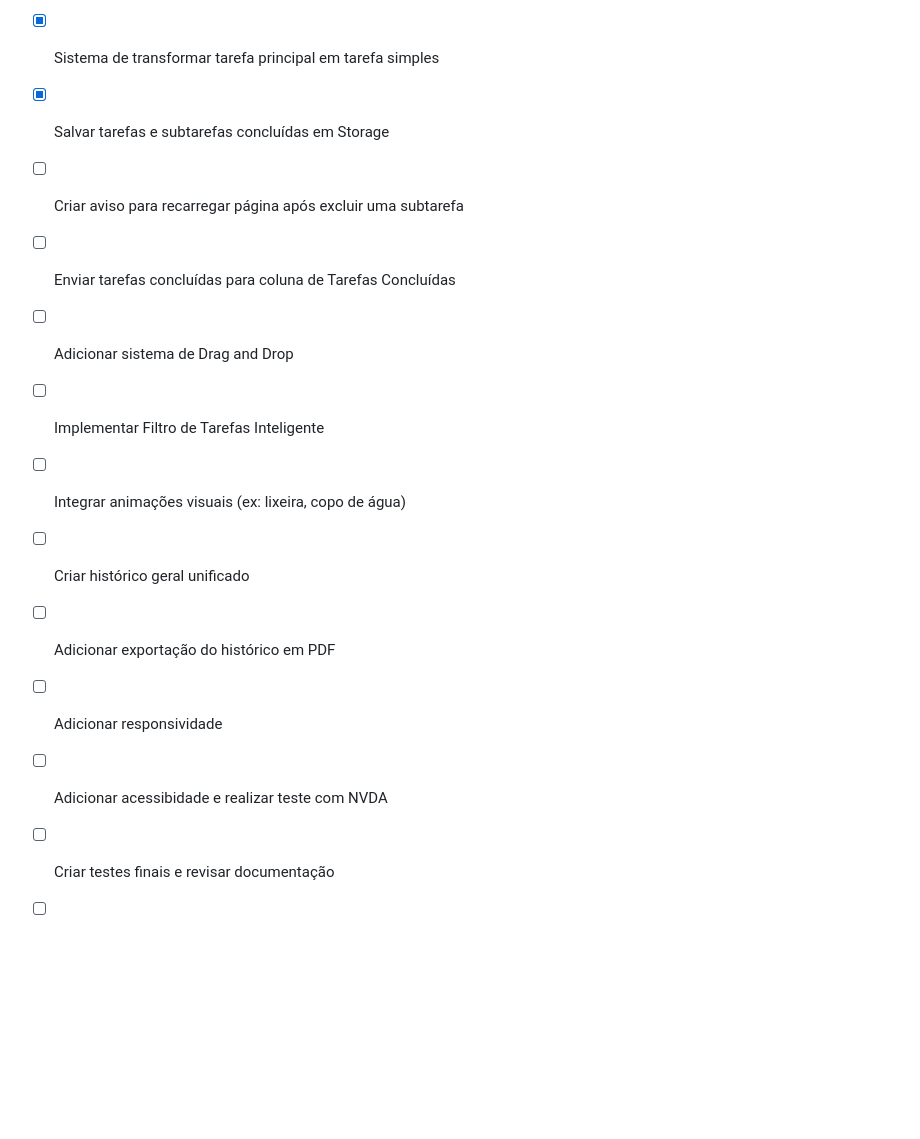
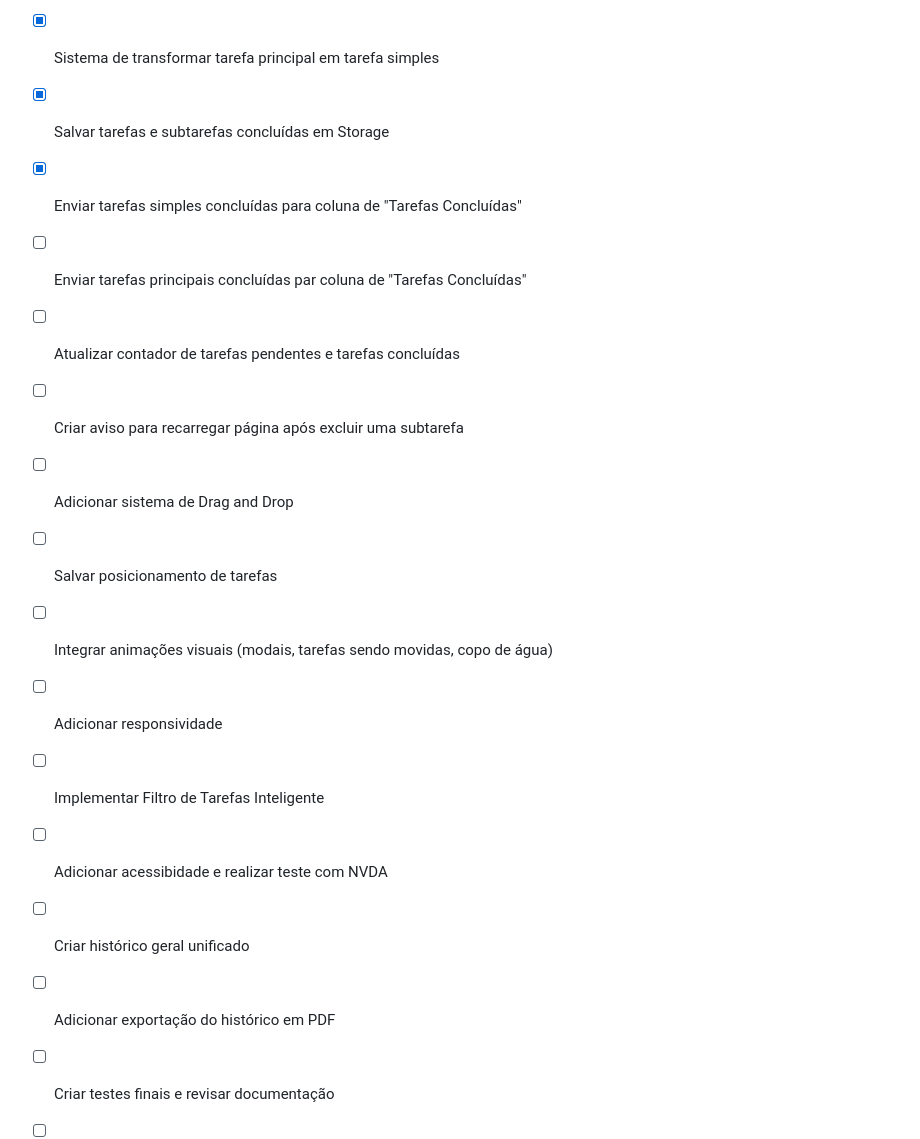
Before and after one commit to V1ctor-Souza/Advanced-To-Do-List, a Markdown page: README.md, the part around the change. GitHub-like rendering; blank space fills up the shorter version.

```diff
--- a/README.md
+++ b/README.md
@@ -64,15 +64,18 @@ Esse sistema permite exportar o histórico geral das tarefas em formato PDF.
  * [x] Editar e deletar subtarefas de DOM e Storage
  * [x] Sistema de transformar tarefa principal em tarefa simples
  * [x] Salvar tarefas e subtarefas concluídas em Storage
+ * [x] Enviar tarefas simples concluídas para coluna de "Tarefas Concluídas"
+ * [ ] Enviar tarefas principais concluídas par coluna de "Tarefas Concluídas"
+ * [ ] Atualizar contador de tarefas pendentes e tarefas concluídas
  * [ ] Criar aviso para recarregar página após excluir uma subtarefa
- * [ ] Enviar tarefas concluídas para coluna de Tarefas Concluídas
  * [ ] Adicionar sistema de Drag and Drop
+ * [ ] Salvar posicionamento de tarefas
+ * [ ] Integrar animações visuais (modais, tarefas sendo movidas, copo de água)
+ * [ ] Adicionar responsividade
  * [ ] Implementar Filtro de Tarefas Inteligente
- * [ ] Integrar animações visuais (ex: lixeira, copo de água)
+ * [ ] Adicionar acessibidade e realizar teste com NVDA
  * [ ] Criar histórico geral unificado
  * [ ] Adicionar exportação do histórico em PDF
- * [ ] Adicionar responsividade
- * [ ] Adicionar acessibidade e realizar teste com NVDA
  * [ ] Criar testes finais e revisar documentação
  * [ ] Associar Wireframe do Figma no README
  * [ ] Associar plugins do Figma no README
```
